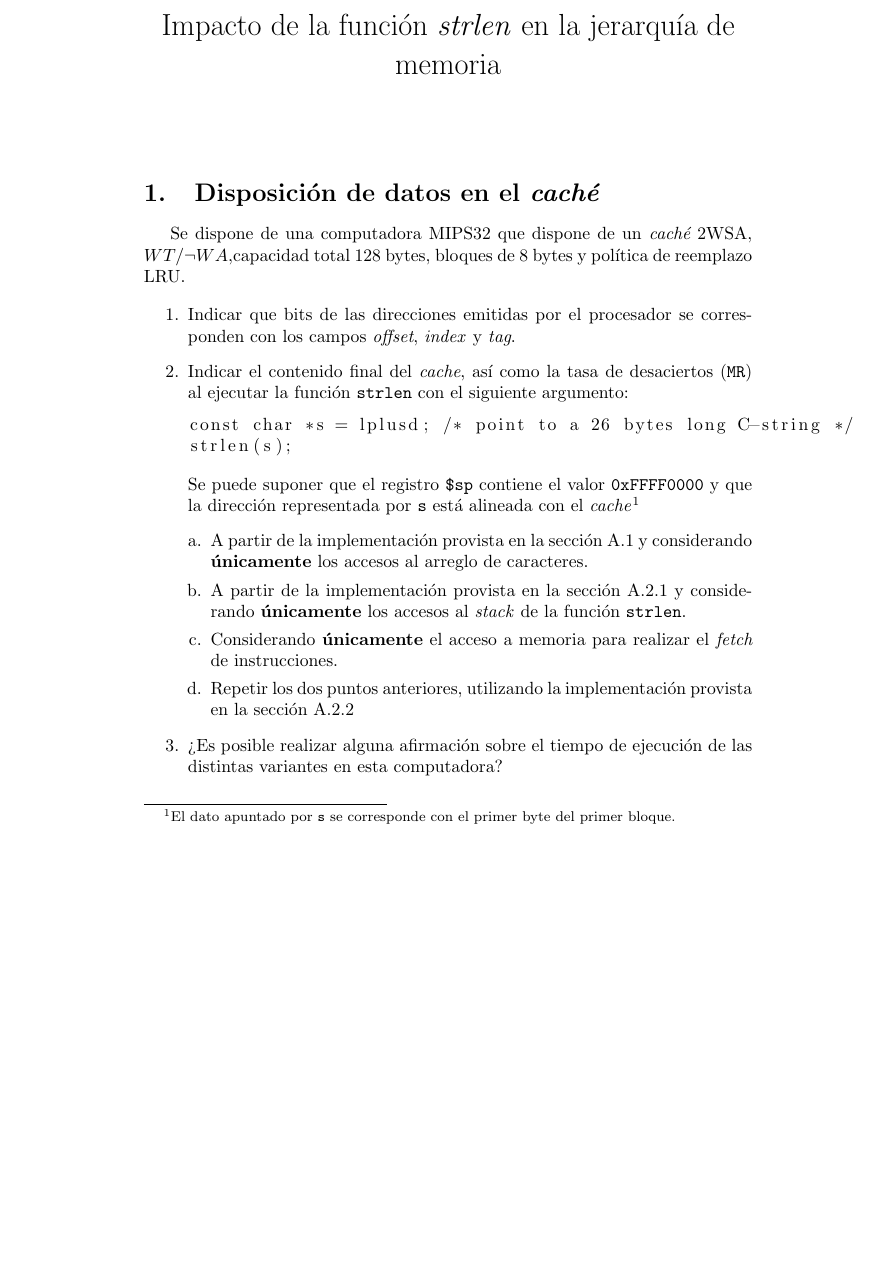
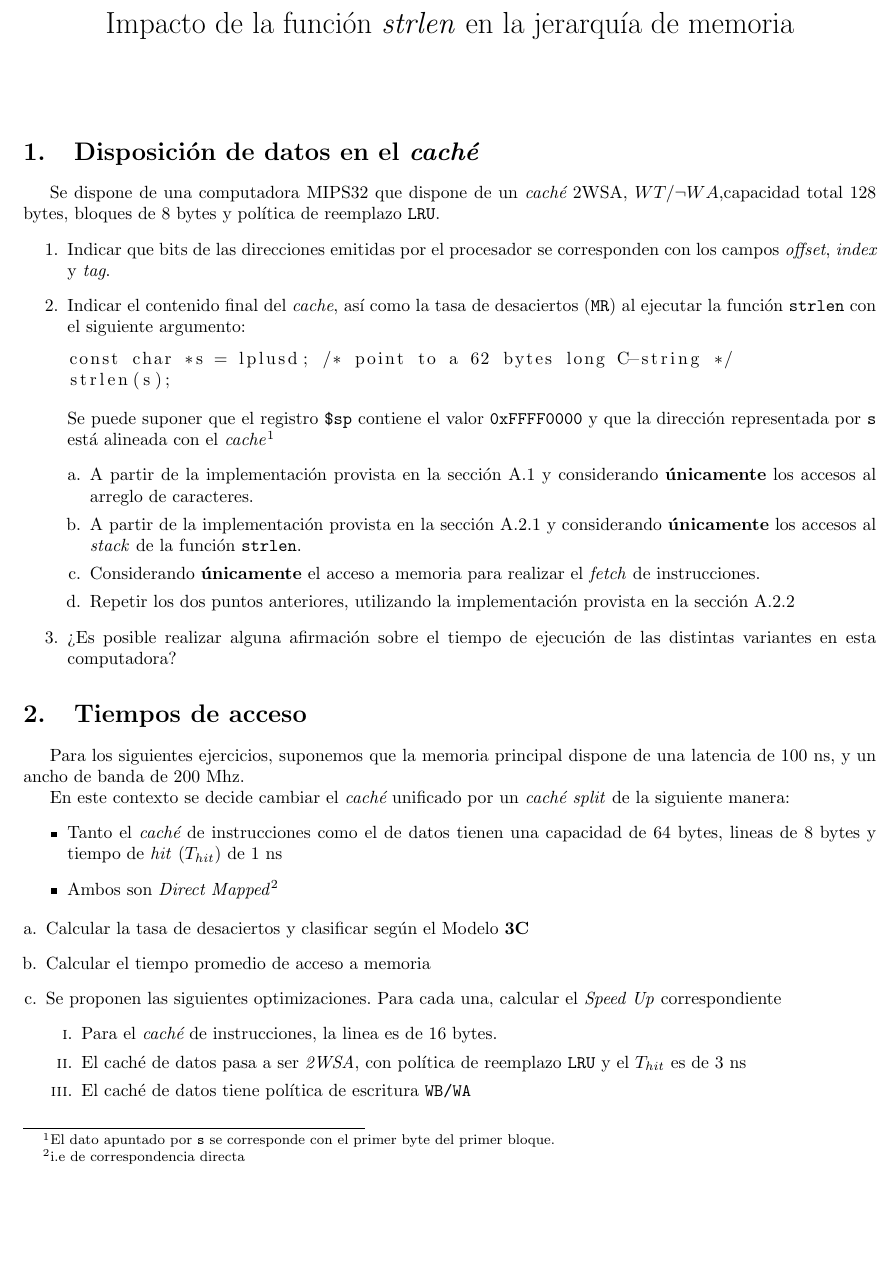
Before and after one commit to Tommmster/6620_, a LaTeX document (strlen/strlen_mips_cache.tex): part of page 1 of 4, cut so that both start at the same text, the shorter picture padded with empty space. Compiled offline with pdfLaTeX.

Commit message:
tiempos de acceso y optimizaciones

```diff
--- a/strlen/strlen_mips_cache.tex
+++ b/strlen/strlen_mips_cache.tex
@@ -9,11 +9,17 @@
 \usepackage{enumerate}
 \usepackage{fancyhdr}
 
+\usepackage{geometry}
+ \geometry{
+ a4paper,
+ total={170mm,257mm},
+ left=20mm,
+ top=20mm,
+ }
 \pagestyle{fancy}
 
 \fancyhead{}
 \fancyfoot{}
-
 \fancyfoot[R]{\thepage}
 \fancyhead[L]{6620 - Organización de Computadoras.}
 \title{Impacto de la función \textit{strlen} en la jerarquía de memoria}
@@ -23,9 +29,8 @@
 
 
 \section{Disposición de datos en el \textit{caché}}
-Se dispone de una computadora MIPS32 que dispone de un \textit{caché} 2WSA, $WT/\neg WA$,capacidad total 128 bytes,
-bloques de 8 bytes y política de reemplazo LRU.
-
+Se dispone de una computadora MIPS32 que dispone de un \textit{caché} 2WSA, \texttt{$WT/\neg WA$},capacidad total 128 bytes,
+bloques de 8 bytes y política de reemplazo \texttt{LRU}.
 \begin{enumerate}
 
 \item Indicar que bits de las direcciones emitidas por el procesador se corresponden con los campos \textit{offset}, \textit{index} y \textit{tag}.
@@ -34,7 +39,7 @@ bloques de 8 bytes y política de reemplazo LRU.
 función \texttt{strlen} con el siguiente argumento:
 
 \begin{lstlisting}
-const char *s = lplusd; /* point to a 26 bytes long C-string */
+const char *s = lplusd; /* point to a 62 bytes long C-string */
 strlen(s);
 \end{lstlisting}
 
@@ -57,6 +61,28 @@ strlen(s);
 
 \end{enumerate}
 
+\section{Tiempos de acceso}
+Para los siguientes ejercicios, suponemos que la memoria principal dispone de una latencia de 100 ns, y un ancho de banda de 200 Mhz.
+
+En este contexto se decide cambiar el \textit{caché} unificado por un \textit{caché split} de la siguiente manera:
+\begin{itemize}
+  \item Tanto el \textit{caché} de instrucciones como el de datos tienen una capacidad de 64 bytes, lineas de 8 bytes y tiempo de \textit{hit}
+($T_{hit}$) de 1 ns
+  \item Ambos son \textit{Direct Mapped}\footnote{i.e de correspondencia directa}
+\end{itemize}
+
+\begin{enumerate}[a.]
+\item Calcular la tasa de desaciertos y clasificar según el Modelo \textbf{3C}
+\item Calcular el tiempo promedio de acceso a memoria
+
+\item Se proponen las siguientes optimizaciones. Para cada una, calcular el \textit{Speed Up} correspondiente
+\begin{enumerate}[i.]
+  \item Para el \textit{caché} de instrucciones, la linea es de 16 bytes.
+  \item El caché de datos pasa a ser \textit{2WSA}, con política de reemplazo \texttt{LRU} y el $T_{hit}$ es de 3 ns
+  \item El caché de datos tiene política de escritura \texttt{WB/WA}
+\end{enumerate}
+
+\end{enumerate}
 \pagebreak
 
 \appendix
```
Also changed, not shown: strlen/strlen_mips_cache.tex (1 more changed lines).
